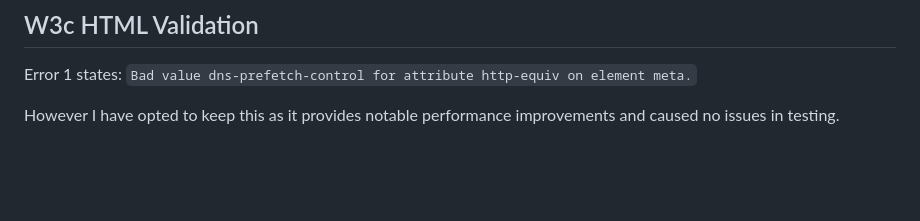
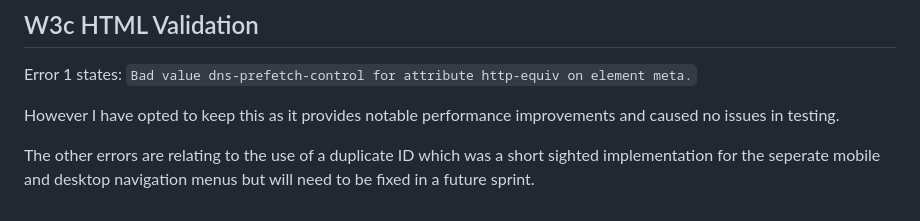
Before and after one commit to JaimieHemmings/eevee-emporium, a Markdown page: Testing.md, the part around the change. Drawn GitHub-style; blank space fills up the shorter version.

````diff
--- a/Testing.md
+++ b/Testing.md
@@ -170,3 +170,5 @@ Error 1 states:
 ```Bad value dns-prefetch-control for attribute http-equiv on element meta.```
 
 However I have opted to keep this as it provides notable performance improvements and caused no issues in testing.
+
+The other errors are relating to the use of a duplicate ID which was a short sighted implementation for the seperate mobile and desktop navigation menus but will need to be fixed in a future sprint.
````
